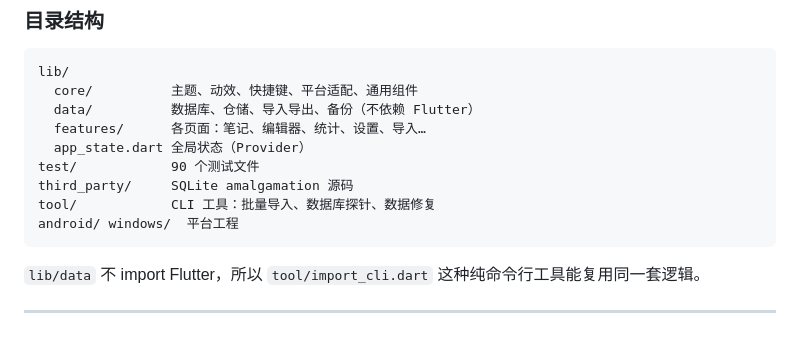
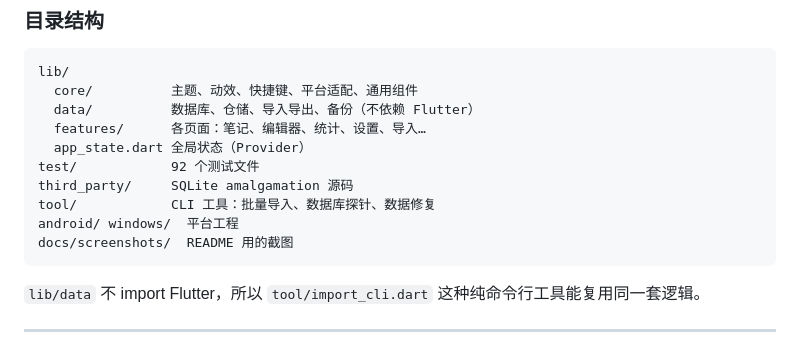
Before and after one commit to NightPrisoner/yuan_world, a Markdown page: README.md, the part around one of its changes. GitHub-like rendering.

````diff
--- a/README.md
+++ b/README.md
@@ -123,10 +153,11 @@ lib/
   data/          数据库、仓储、导入导出、备份（不依赖 Flutter）
   features/      各页面：笔记、编辑器、统计、设置、导入…
   app_state.dart 全局状态（Provider）
-test/            90 个测试文件
+test/            92 个测试文件
 third_party/     SQLite amalgamation 源码
 tool/            CLI 工具：批量导入、数据库探针、数据修复
 android/ windows/  平台工程
+docs/screenshots/  README 用的截图
 ```
 
 `lib/data` 不 import Flutter，所以 `tool/import_cli.dart` 这种纯命令行工具能复用同一套逻辑。
````
Also changed, not shown: other parts of README.md (+31 -1 lines).
